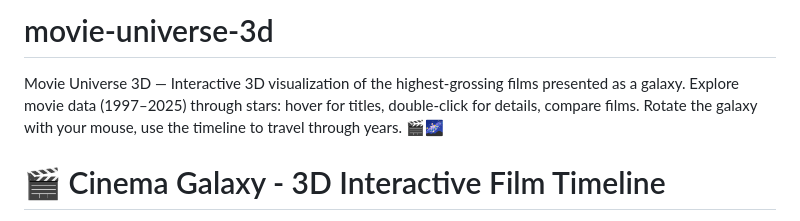
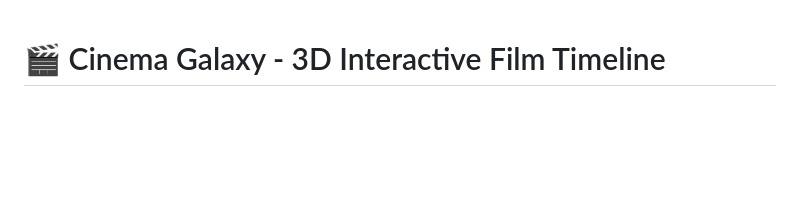
Before and after one commit to Iandlama/movie-universe-3d, a Markdown page: README.md, the part around the change. Rendered like a GitHub page; blank space fills up the shorter version.

```diff
--- a/README.md
+++ b/README.md
@@ -1,5 +1,3 @@
-# movie-universe-3d
-Movie Universe 3D — Interactive 3D visualization of the highest-grossing films presented as a galaxy. Explore movie data (1997–2025) through stars: hover for titles, double-click for details, compare films. Rotate the galaxy with your mouse, use the timeline to travel through years. 🎬🌌
 
 
 # 🎬 Cinema Galaxy - 3D Interactive Film Timeline
```
